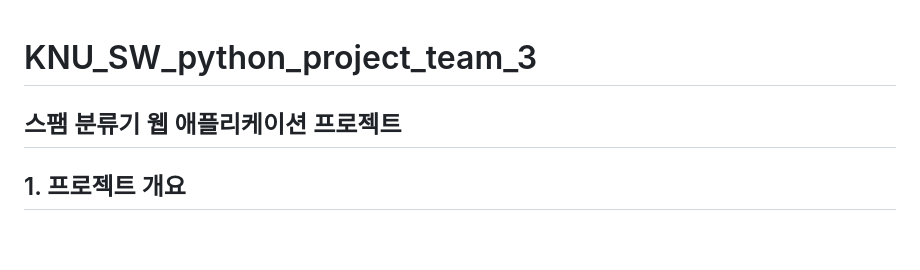
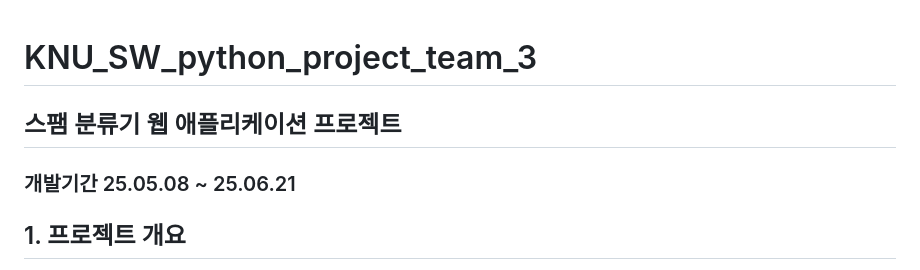
Before and after one commit to joony0905/KNU_SW_python_project_team_3, a Markdown page: README.md, the part around the change. GitHub-like rendering; blank space fills up the shorter version.

```diff
--- a/README.md
+++ b/README.md
@@ -1,5 +1,8 @@
 # KNU_SW_python_project_team_3
+
 ## 스팸 분류기 웹 애플리케이션 프로젝트
+
+### 개발기간 25.05.08 ~ 25.06.21
 
 ##   1. 프로젝트 개요
    본 프로젝트는 텍스트 메시지를 스팸인지 아닌지 분류하는 웹 애플리케이션을 구현합니다!<br>
```
